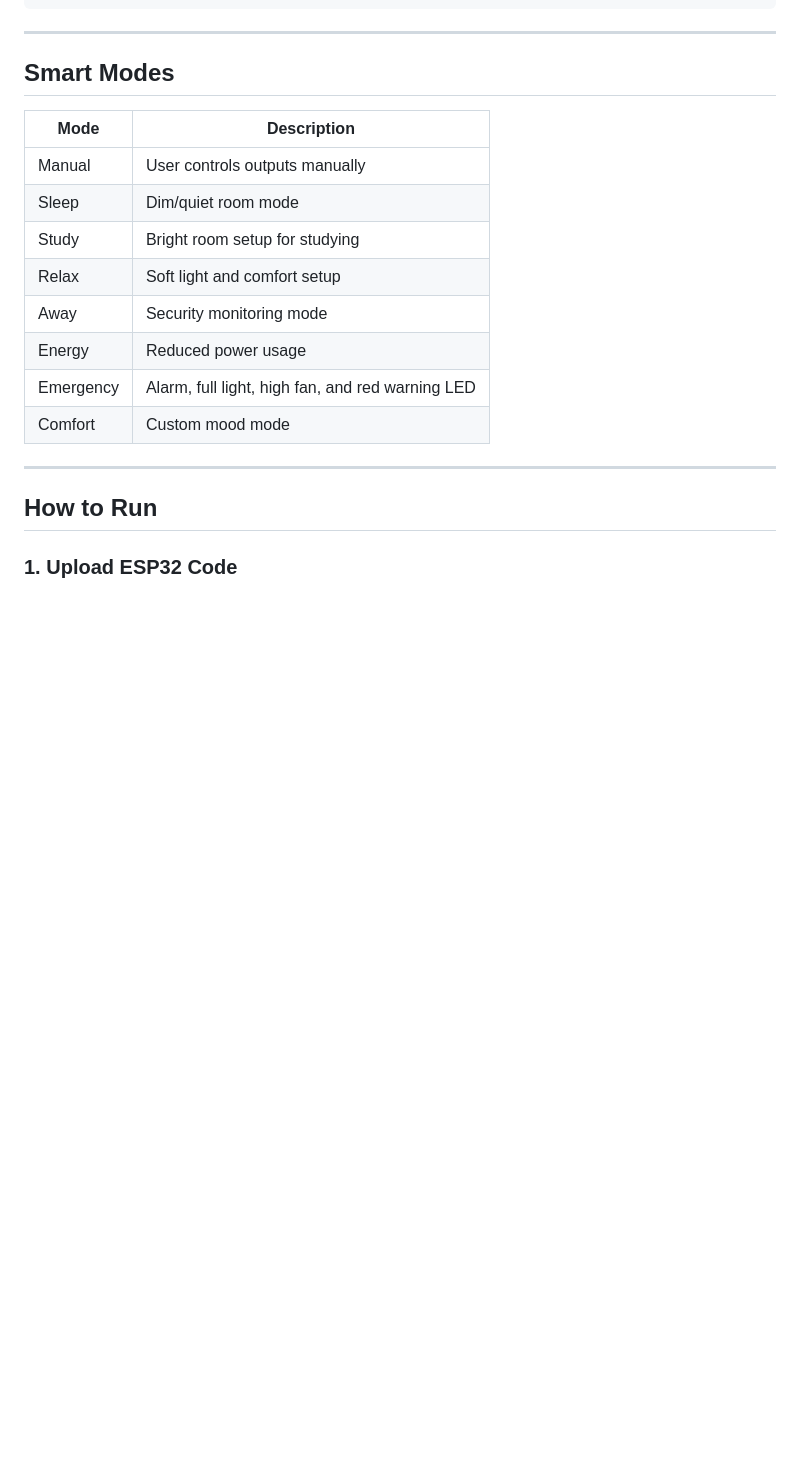
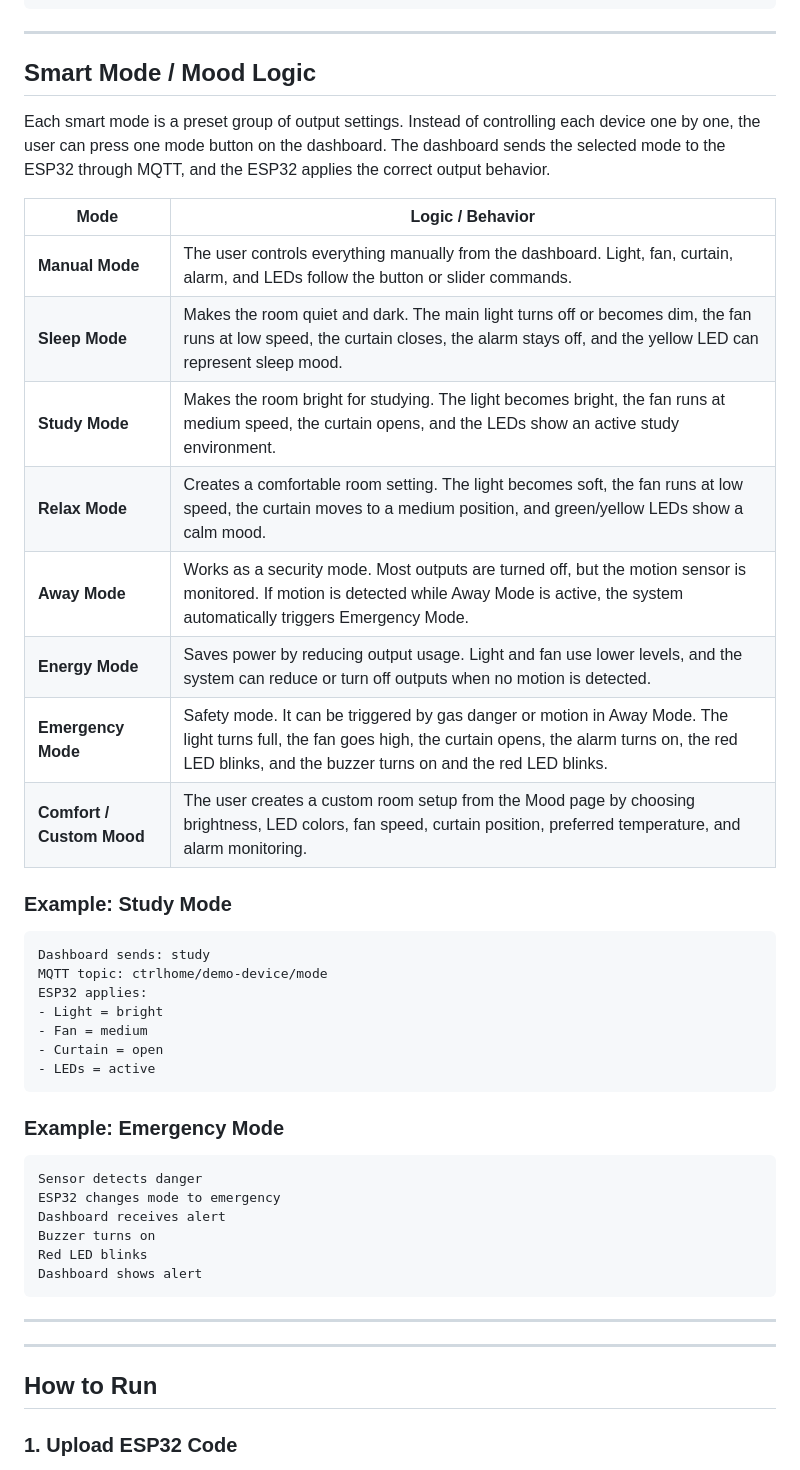
Before and after one commit to blackdogg2/IOT, a Markdown page: README.md, the part around the change. Rendered like a GitHub page; blank space fills up the shorter version.

````diff
--- a/README.md
+++ b/README.md
@@ -231,19 +231,44 @@ ctrlhome/B6737115/alarm/control
 
 ---
 
-## Smart Modes
+## Smart Mode / Mood Logic
 
-| Mode | Description |
+Each smart mode is a preset group of output settings. Instead of controlling each device one by one, the user can press one mode button on the dashboard. The dashboard sends the selected mode to the ESP32 through MQTT, and the ESP32 applies the correct output behavior.
+
+| Mode | Logic / Behavior |
 |---|---|
-| Manual | User controls outputs manually |
-| Sleep | Dim/quiet room mode |
-| Study | Bright room setup for studying |
-| Relax | Soft light and comfort setup |
-| Away | Security monitoring mode |
-| Energy | Reduced power usage |
-| Emergency | Alarm, full light, high fan, and red warning LED |
-| Comfort | Custom mood mode |
+| **Manual Mode** | The user controls everything manually from the dashboard. Light, fan, curtain, alarm, and LEDs follow the button or slider commands. |
+| **Sleep Mode** | Makes the room quiet and dark. The main light turns off or becomes dim, the fan runs at low speed, the curtain closes, the alarm stays off, and the yellow LED can represent sleep mood. |
+| **Study Mode** | Makes the room bright for studying. The light becomes bright, the fan runs at medium speed, the curtain opens, and the LEDs show an active study environment. |
+| **Relax Mode** | Creates a comfortable room setting. The light becomes soft, the fan runs at low speed, the curtain moves to a medium position, and green/yellow LEDs show a calm mood. |
+| **Away Mode** | Works as a security mode. Most outputs are turned off, but the motion sensor is monitored. If motion is detected while Away Mode is active, the system automatically triggers Emergency Mode. |
+| **Energy Mode** | Saves power by reducing output usage. Light and fan use lower levels, and the system can reduce or turn off outputs when no motion is detected. |
+| **Emergency Mode** | Safety mode. It can be triggered by gas danger or motion in Away Mode. The light turns full, the fan goes high, the curtain opens, the alarm turns on, the red LED blinks, and the buzzer turns on and the red LED blinks. |
+| **Comfort / Custom Mood** | The user creates a custom room setup from the Mood page by choosing brightness, LED colors, fan speed, curtain position, preferred temperature, and alarm monitoring. |
 
+### Example: Study Mode
+
+```text
+Dashboard sends: study
+MQTT topic: ctrlhome/demo-device/mode
+ESP32 applies:
+- Light = bright
+- Fan = medium
+- Curtain = open
+- LEDs = active
+```
+
+### Example: Emergency Mode
+
+```text
+Sensor detects danger
+ESP32 changes mode to emergency
+Dashboard receives alert
+Buzzer turns on
+Red LED blinks
+Dashboard shows alert
+```
+---
 ---
 
 ## How to Run
````
